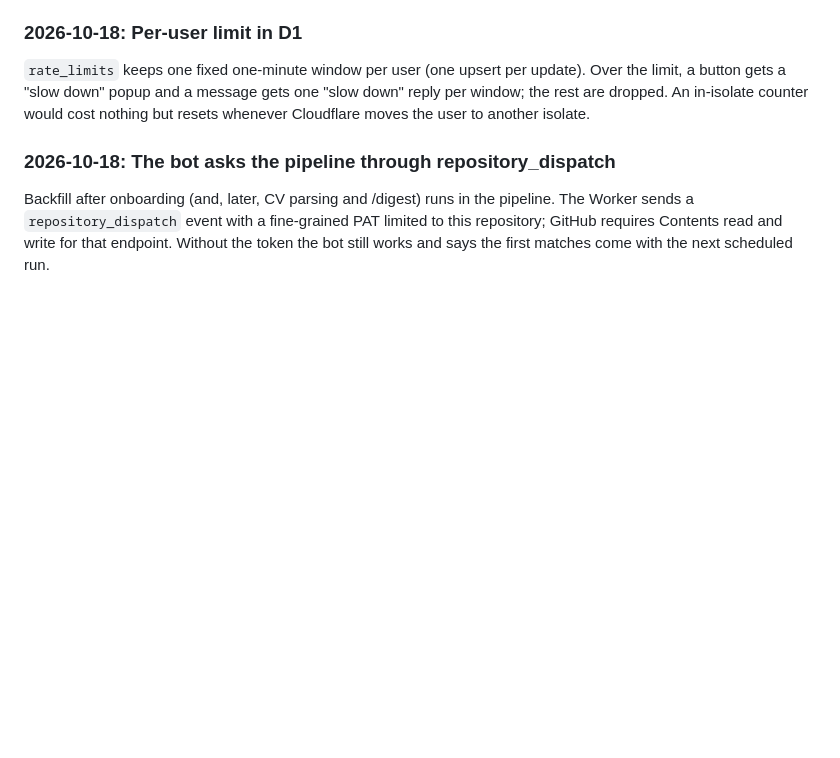
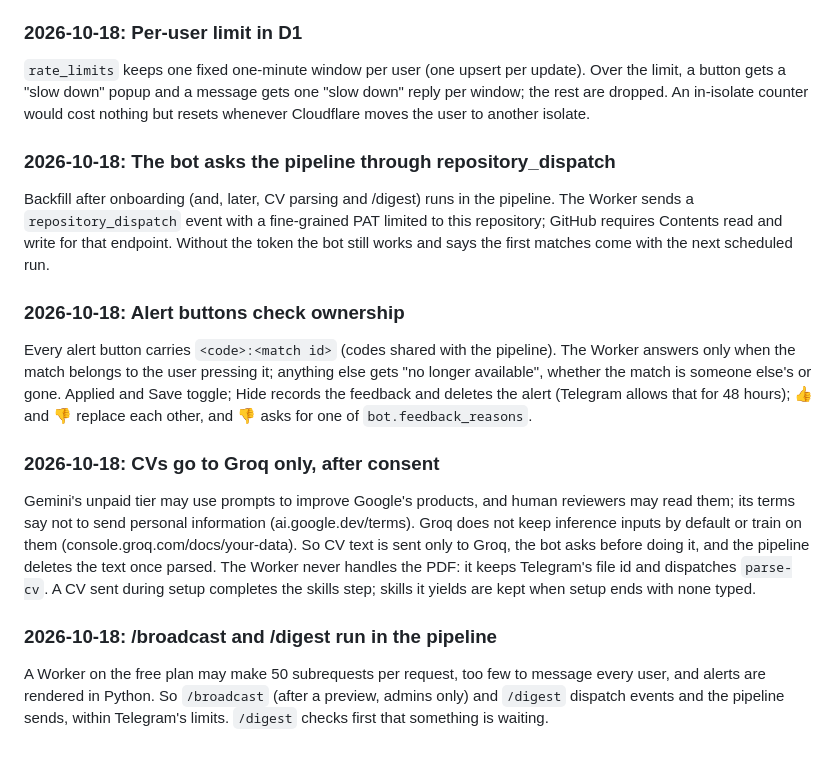
Before and after one commit to sakib-101-git/job-hunt, a Markdown page: docs/DECISIONS.md, the part around the change. GitHub-like rendering; blank space fills up the shorter version.

Commit message:
Document alert buttons, CV privacy and admin commands

```diff
--- a/docs/DECISIONS.md
+++ b/docs/DECISIONS.md
@@ -495,3 +495,30 @@ pipeline. The Worker sends a `repository_dispatch` event with a fine-grained
 PAT limited to this repository; GitHub requires Contents read and write for
 that endpoint. Without the token the bot still works and says the first
 matches come with the next scheduled run.
+
+### 2026-10-18: Alert buttons check ownership
+
+Every alert button carries `<code>:<match id>` (codes shared with the
+pipeline). The Worker answers only when the match belongs to the user pressing
+it; anything else gets "no longer available", whether the match is someone
+else's or gone. Applied and Save toggle; Hide records the feedback and deletes
+the alert (Telegram allows that for 48 hours); 👍 and 👎 replace each other, and
+👎 asks for one of `bot.feedback_reasons`.
+
+### 2026-10-18: CVs go to Groq only, after consent
+
+Gemini's unpaid tier may use prompts to improve Google's products, and human
+reviewers may read them; its terms say not to send personal information
+(ai.google.dev/terms). Groq does not keep inference inputs by default or train
+on them (console.groq.com/docs/your-data). So CV text is sent only to Groq, the
+bot asks before doing it, and the pipeline deletes the text once parsed. The
+Worker never handles the PDF: it keeps Telegram's file id and dispatches
+`parse-cv`. A CV sent during setup completes the skills step; skills it yields
+are kept when setup ends with none typed.
+
+### 2026-10-18: /broadcast and /digest run in the pipeline
+
+A Worker on the free plan may make 50 subrequests per request, too few to
+message every user, and alerts are rendered in Python. So `/broadcast` (after a
+preview, admins only) and `/digest` dispatch events and the pipeline sends,
+within Telegram's limits. `/digest` checks first that something is waiting.
```
Also changed, not shown: docs/PRIVACY.md (added, +43 -0 lines), docs/RUNBOOK.md (+6 -0 lines).
